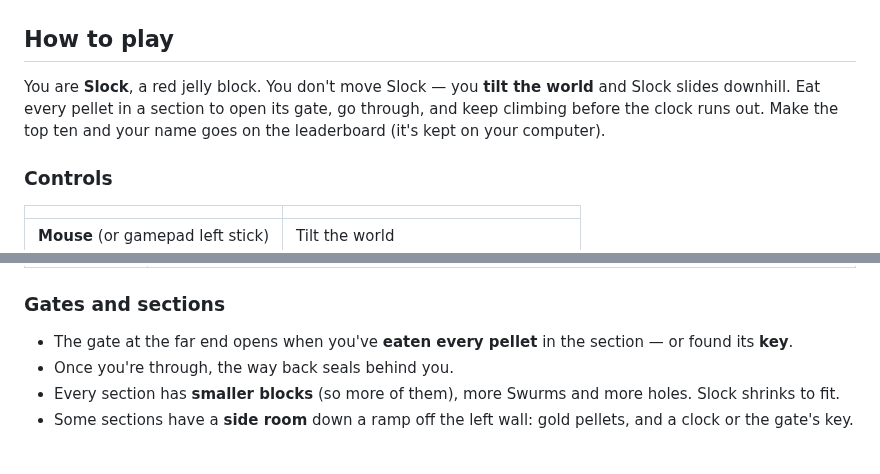
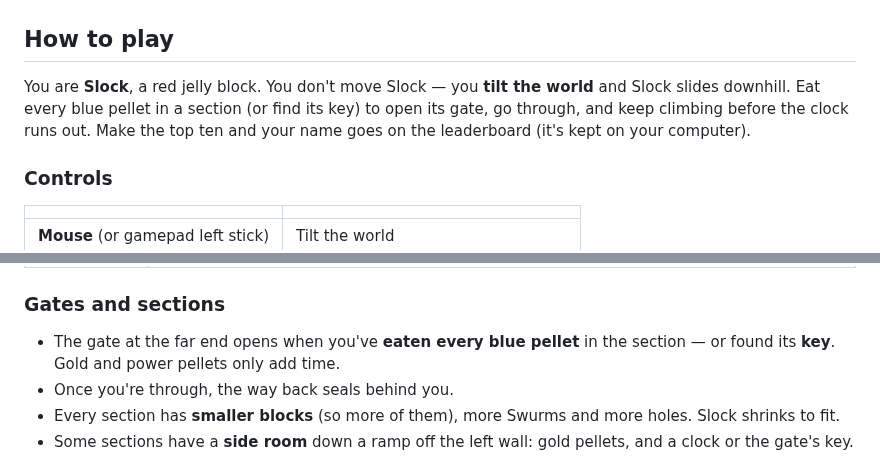
Before and after one commit to pixelhackstudios/slock, a Markdown page: README.md, 2 parts joined by grey strips. GitHub-like rendering.

```diff
--- a/README.md
+++ b/README.md
@@ -28,7 +28,7 @@ Slock is in early development. If it doesn't start or something breaks, please [
 ## How to play
 
 You are **Slock**, a red jelly block. You don't move Slock — you **tilt the world** and Slock slides downhill.
-Eat every pellet in a section to open its gate, go through, and keep climbing before the clock runs out.
+Eat every blue pellet in a section (or find its key) to open its gate, go through, and keep climbing before the clock runs out.
 Make the top ten and your name goes on the leaderboard (it's kept on your computer).
 
 ### Controls
@@ -91,7 +91,7 @@ Each section has three powerups scattered at random, and they work the moment yo
 
 ### Gates and sections
 
-- The gate at the far end opens when you've **eaten every pellet** in the section — or found its **key**.
+- The gate at the far end opens when you've **eaten every blue pellet** in the section — or found its **key**. Gold and power pellets only add time.
 - Once you're through, the way back seals behind you.
 - Every section has **smaller blocks** (so more of them), more Swurms and more holes. Slock shrinks to fit.
 - Some sections have a **side room** down a ramp off the left wall: gold pellets, and a clock or the gate's key.
```
Also changed, not shown: icon.png (added), 12 other files.
